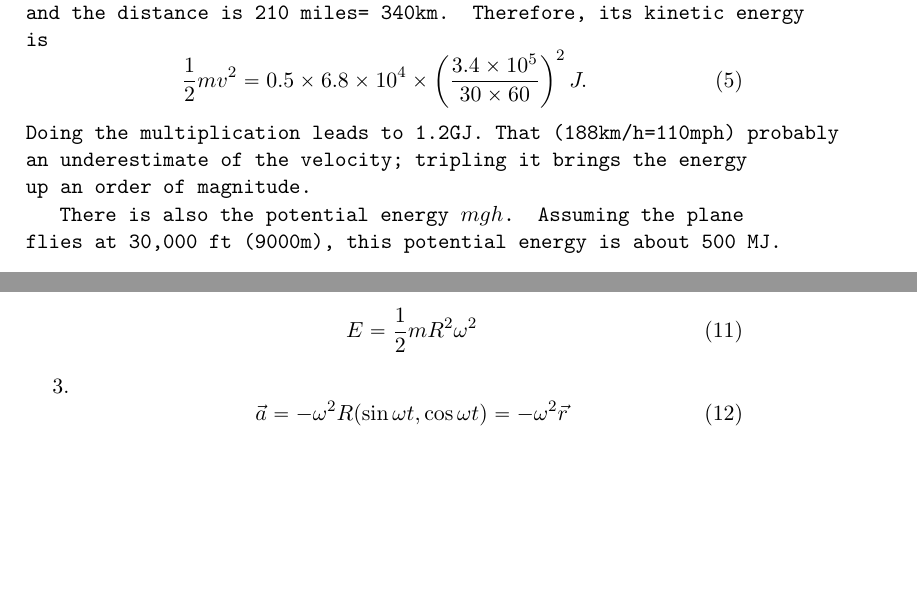
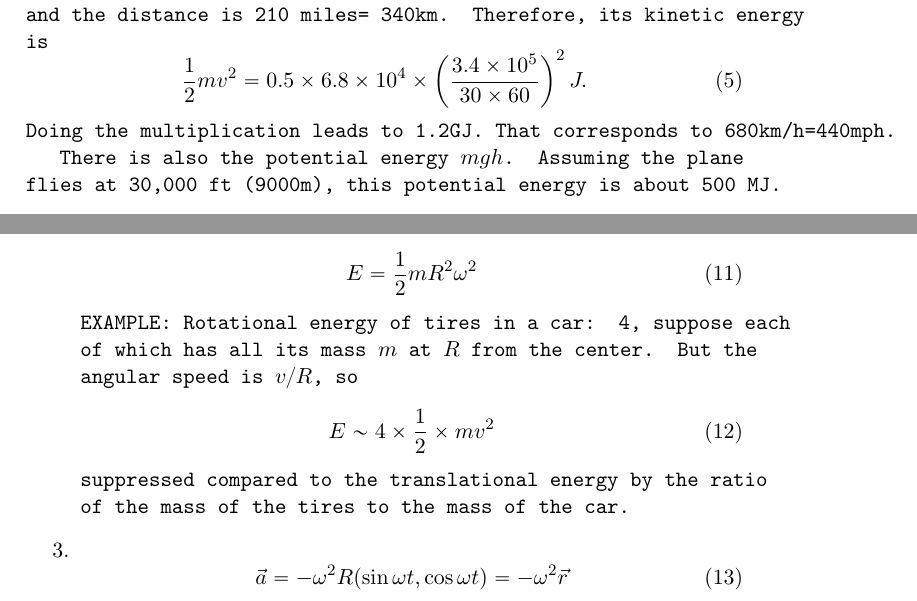
Before and after one commit to dodelson/Physics-of-Energy, a LaTeX book (2023/lectures.tex): two parts of pages 7 and 9 of 102, joined at a grey line, cut so that both start at the same text, the shorter picture padded with empty space. Compiled offline with pdfLaTeX.

Commit message:
rotation

```diff
--- a/2023/lectures.tex
+++ b/2023/lectures.tex
@@ -232,7 +232,7 @@ The total estimate is therefore about 220 MJ, which is roughly correct.
 \example{Kinetic energy of an airplane: with a mass of 68,000 kg (Airbus-A320). (This is the maximum mass the aircraft is allowed to take off with.) Flight time from Boston to New York is 30 minutes and the distance is 210 miles= 340km. Therefore, its kinetic energy is
 \be
 \frac12 mv^2 = 0.5\times 6.8\times 10^4 \times \left(\frac{3.4\times 10^5}{30\times60} \right)^2 J.\ee
-Doing the multiplication leads to 1.2GJ. That (188km/h=110mph) probably an underestimate of the velocity; tripling it brings the energy up an order of magnitude.
+Doing the multiplication leads to 1.2GJ. That  corresponds to 680km/h=440mph.
 
 There is also the potential energy $mgh$. Assuming the plane flies at 30,000 ft (9000m), this potential energy is about 500 MJ.
 \be
@@ -263,6 +263,10 @@ so $|\vec r|=R$, a constant.
 so $|\vec v| = \omega R$, a constant. Therefore,
 \be
 E = \frac12 mR^2\omega^2\ee
+\example{Rotational energy of tires in a car: 4, suppose each of which has all its mass $m$ at $R$ from the center. But the angular speed is $v/R$, so\be
+E\sim 4\times\frac12\times mv^2\ee
+suppressed compared to the translational energy by the ratio of the mass of the tires to the mass of the car.}
+
 \item
 \be\vec a=-\omega^2 R(\sin\omega t,\cos\omega t) = -\omega^2 \vec r\ee
 again with constant amplitude $\omega^2R$ and direction pointing inwards.
```
